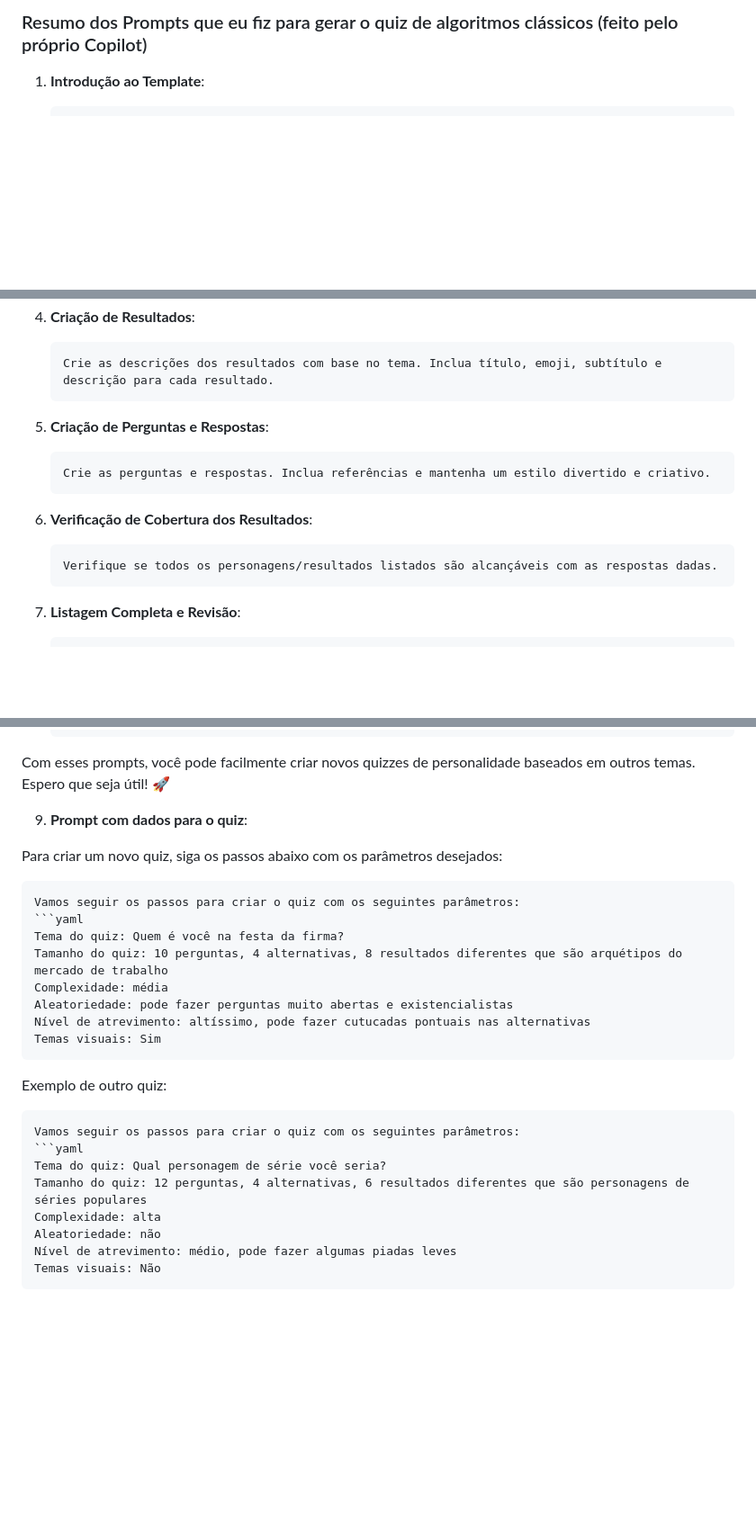
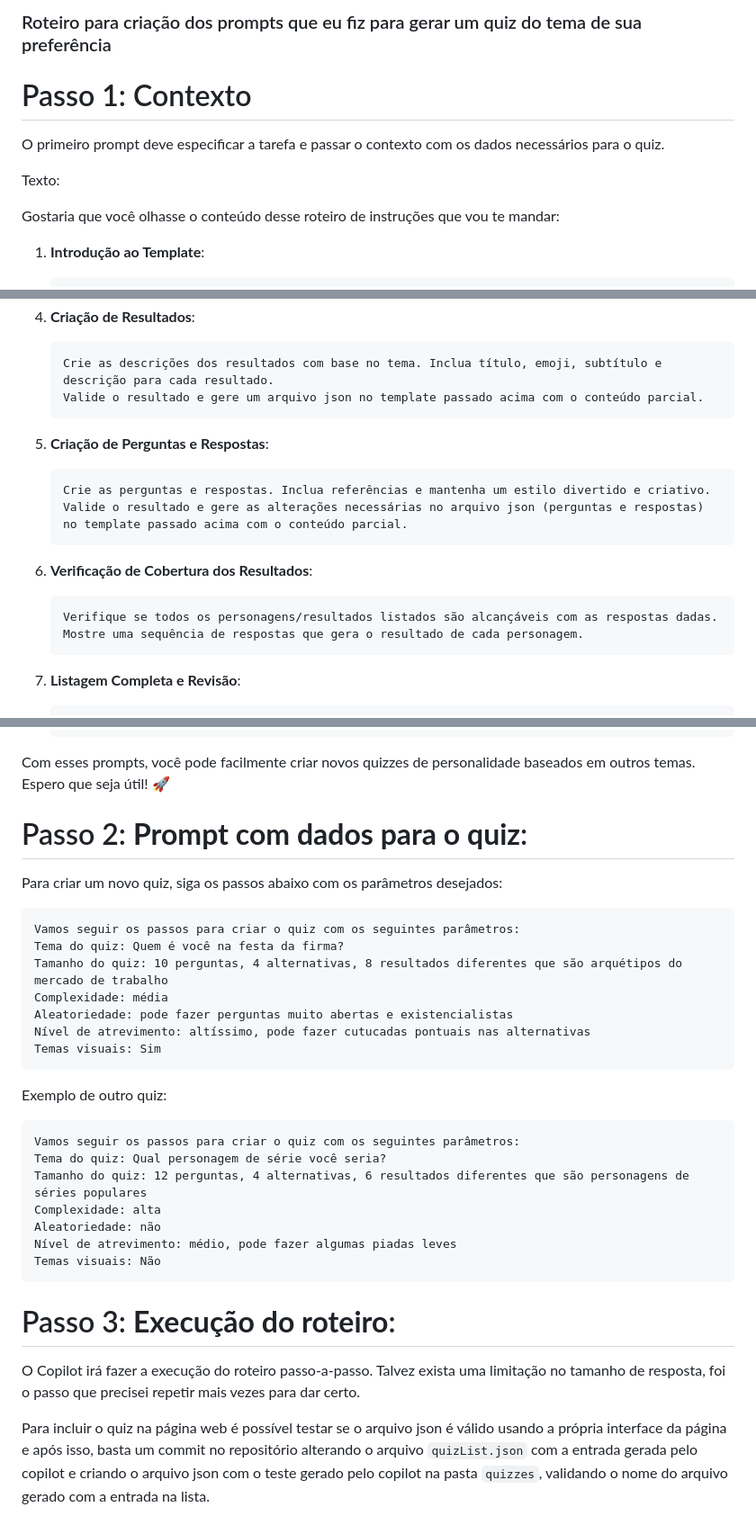
Before and after one commit to lucianowxc/quizzes, a Markdown page: prompts.md, 3 parts joined by grey strips. Shown at 90% size. GitHub-like rendering; blank space fills up the shorter version.

Commit message:
Roteiro atualizado!

````diff
--- a/prompts.md
+++ b/prompts.md
@@ -1,4 +1,12 @@
-### Resumo dos Prompts que eu fiz para gerar o quiz de algoritmos clássicos (feito pelo próprio Copilot)
+### Roteiro para criação dos prompts que eu fiz para gerar um quiz do tema de sua preferência
+
+# Passo 1: Contexto
+
+O primeiro prompt deve especificar a tarefa e passar o contexto com os dados necessários para o quiz.
+
+Texto:
+
+Gostaria que você olhasse o conteúdo desse roteiro de instruções que vou te mandar:
 
 1. **Introdução ao Template**:
    ```prompt
@@ -59,16 +67,18 @@
 4. **Criação de Resultados**:
    ```prompt
    Crie as descrições dos resultados com base no tema. Inclua título, emoji, subtítulo e descrição para cada resultado.
+   Valide o resultado e gere um arquivo json no template passado acima com o conteúdo parcial.
    ```
 
 5. **Criação de Perguntas e Respostas**:
    ```prompt
    Crie as perguntas e respostas. Inclua referências e mantenha um estilo divertido e criativo.
+   Valide o resultado e gere as alterações necessárias no arquivo json (perguntas e respostas) no template passado acima com o conteúdo parcial.
    ```
 
 6. **Verificação de Cobertura dos Resultados**:
    ```prompt
-   Verifique se todos os personagens/resultados listados são alcançáveis com as respostas dadas.
+   Verifique se todos os personagens/resultados listados são alcançáveis com as respostas dadas. Mostre uma sequência de respostas que gera o resultado de cada personagem.
    ```
 
 7. **Listagem Completa e Revisão**:
@@ -88,13 +98,12 @@
 
 Com esses prompts, você pode facilmente criar novos quizzes de personalidade baseados em outros temas. Espero que seja útil! 🚀
 
-9. **Prompt com dados para o quiz**:
+# Passo 2: **Prompt com dados para o quiz**:
 
 Para criar um novo quiz, siga os passos abaixo com os parâmetros desejados:
 
 ```prompt
 Vamos seguir os passos para criar o quiz com os seguintes parâmetros:
-```yaml
 Tema do quiz: Quem é você na festa da firma?
 Tamanho do quiz: 10 perguntas, 4 alternativas, 8 resultados diferentes que são arquétipos do mercado de trabalho
 Complexidade: média
@@ -107,7 +116,6 @@ Exemplo de outro quiz:
 
 ```prompt
 Vamos seguir os passos para criar o quiz com os seguintes parâmetros:
-```yaml
 Tema do quiz: Qual personagem de série você seria?
 Tamanho do quiz: 12 perguntas, 4 alternativas, 6 resultados diferentes que são personagens de séries populares
 Complexidade: alta
@@ -115,3 +123,9 @@ Aleatoriedade: não
 Nível de atrevimento: médio, pode fazer algumas piadas leves
 Temas visuais: Não
 ```
+
+# Passo 3: **Execução do roteiro**:
+
+O Copilot irá fazer a execução do roteiro passo-a-passo. Talvez exista uma limitação no tamanho de resposta, foi o passo que precisei repetir mais vezes para dar certo.
+
+Para incluir o quiz na página web é possível testar se o arquivo json é válido usando a própria interface da página e após isso, basta um commit no repositório alterando o arquivo ```quizList.json``` com a entrada gerada pelo copilot e criando o arquivo json com o teste gerado pelo copilot na pasta ```quizzes```, validando o nome do arquivo gerado com a entrada na lista.
````
